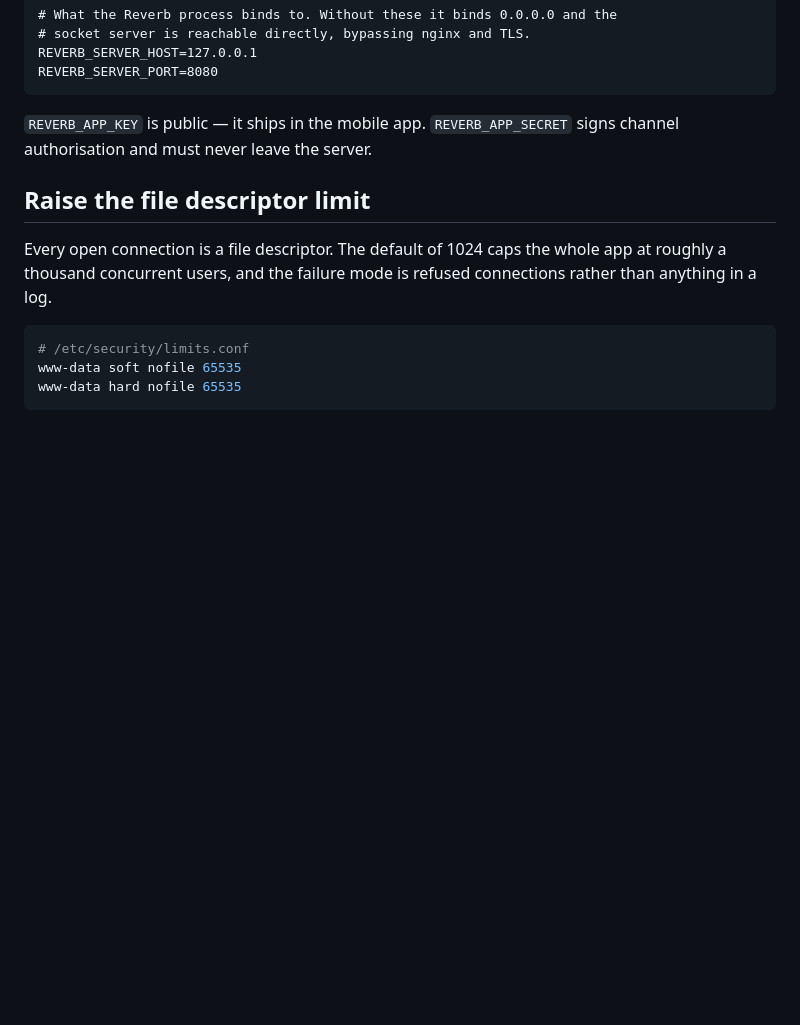
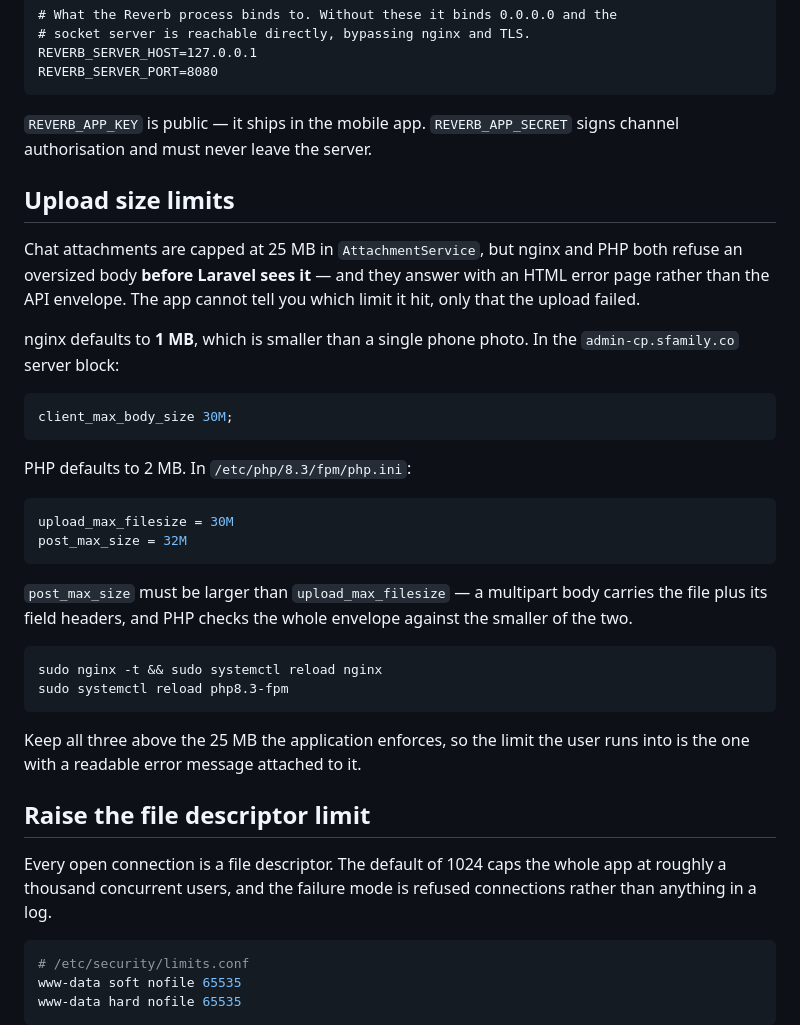
Before and after one commit to ap8270860-boop/famzone-api, a Markdown page: deploy/README.md, the part around the change. Drawn GitHub-style; blank space fills up the shorter version.

Commit message:
update chat feature

````diff
--- a/deploy/README.md
+++ b/deploy/README.md
@@ -76,6 +76,39 @@ REVERB_SERVER_PORT=8080
 `REVERB_APP_KEY` is public — it ships in the mobile app. `REVERB_APP_SECRET`
 signs channel authorisation and must never leave the server.
 
+## Upload size limits
+
+Chat attachments are capped at 25 MB in `AttachmentService`, but nginx and PHP
+both refuse an oversized body **before Laravel sees it** — and they answer with
+an HTML error page rather than the API envelope. The app cannot tell you which
+limit it hit, only that the upload failed.
+
+nginx defaults to **1 MB**, which is smaller than a single phone photo. In the
+`admin-cp.sfamily.co` server block:
+
+```nginx
+client_max_body_size 30M;
+```
+
+PHP defaults to 2 MB. In `/etc/php/8.3/fpm/php.ini`:
+
+```ini
+upload_max_filesize = 30M
+post_max_size = 32M
+```
+
+`post_max_size` must be larger than `upload_max_filesize` — a multipart body
+carries the file plus its field headers, and PHP checks the whole envelope
+against the smaller of the two.
+
+```bash
+sudo nginx -t && sudo systemctl reload nginx
+sudo systemctl reload php8.3-fpm
+```
+
+Keep all three above the 25 MB the application enforces, so the limit the user
+runs into is the one with a readable error message attached to it.
+
 ## Raise the file descriptor limit
 
 Every open connection is a file descriptor. The default of 1024 caps the whole
````
